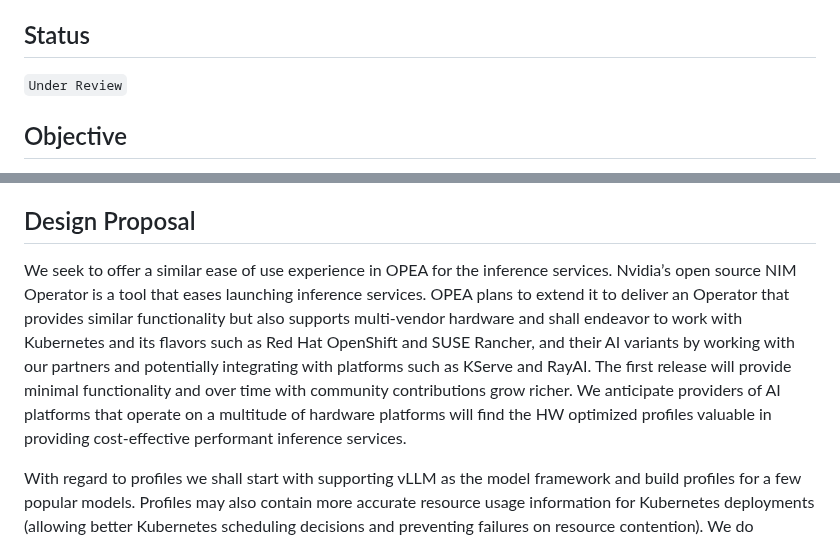
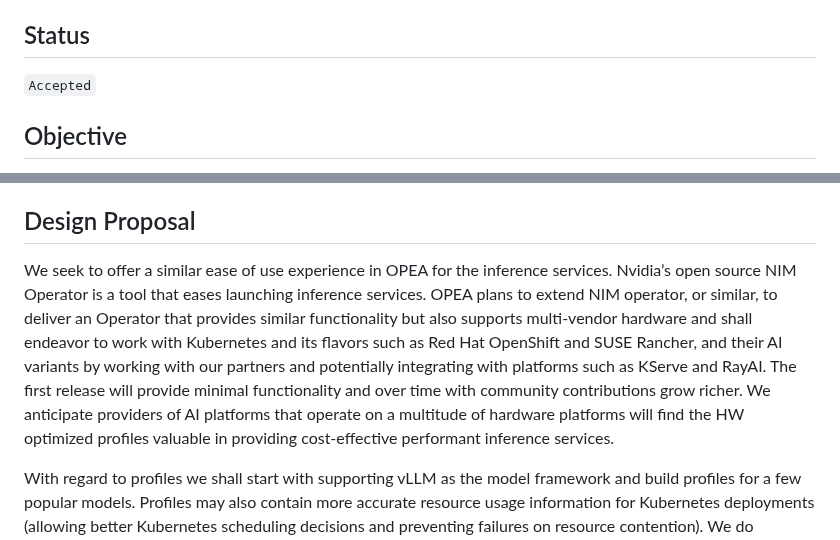
Before and after one commit to opea-project/docs, a Markdown page: community/rfcs/25-03-07-OPEA-001-OIM-Operator.md, 2 parts joined by grey strips. Rendered like a GitHub page.

Commit message:
OIM: update RFC
Signed-off-by: Sakari Poussa <sakari.poussa@intel.com>

```diff
--- a/community/rfcs/25-03-07-OPEA-001-OIM-Operator.md
+++ b/community/rfcs/25-03-07-OPEA-001-OIM-Operator.md
@@ -13,7 +13,7 @@ This RFC talks about creating OPEA inference microservices (OIM) similar to NVID
 
 ## Status
 
-`Under Review`
+`Accepted`
 
 ## Objective
 
@@ -29,7 +29,7 @@ The profiles are established through offline experimentation using tools like ML
 
 ## Design Proposal
 
-We seek to offer a similar ease of use experience in OPEA for the inference services. Nvidia’s open source NIM Operator is a tool that eases launching inference services. OPEA plans to extend it to deliver an Operator that provides similar functionality but also supports multi-vendor hardware and shall endeavor to work with Kubernetes and its flavors such as Red Hat OpenShift and SUSE Rancher, and their AI variants by working with our partners and potentially integrating with platforms such as KServe and RayAI.  The first release will provide minimal functionality and over time with community contributions grow richer.  We anticipate providers of AI platforms that operate on a multitude of hardware platforms will find the HW optimized profiles valuable in providing cost-effective performant inference services.
+We seek to offer a similar ease of use experience in OPEA for the inference services. Nvidia’s open source NIM Operator is a tool that eases launching inference services. OPEA plans to extend NIM operator, or similar, to deliver an Operator that provides similar functionality but also supports multi-vendor hardware and shall endeavor to work with Kubernetes and its flavors such as Red Hat OpenShift and SUSE Rancher, and their AI variants by working with our partners and potentially integrating with platforms such as KServe and RayAI.  The first release will provide minimal functionality and over time with community contributions grow richer.  We anticipate providers of AI platforms that operate on a multitude of hardware platforms will find the HW optimized profiles valuable in providing cost-effective performant inference services.
 
 With regard to profiles we shall start with supporting vLLM as the model framework and build profiles for a few popular models. Profiles may also contain more accurate resource usage information for Kubernetes deployments (allowing better Kubernetes scheduling decisions and preventing failures on resource contention). We do anticipate constant enhancements and new offerings in the model serving space and a steady influx of new models.
 
```
